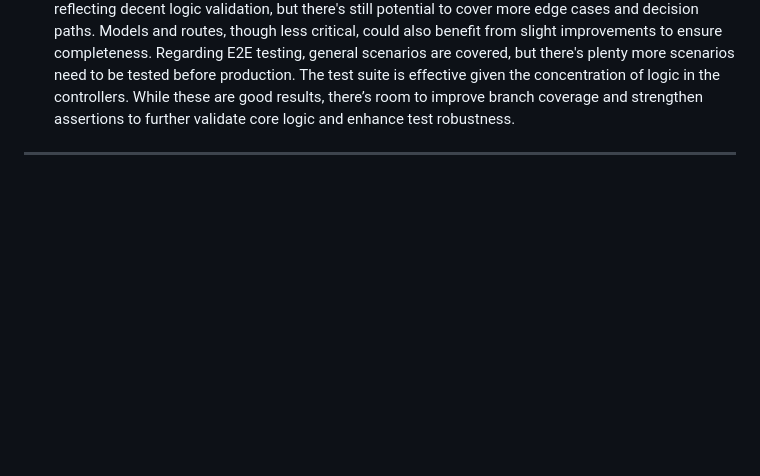
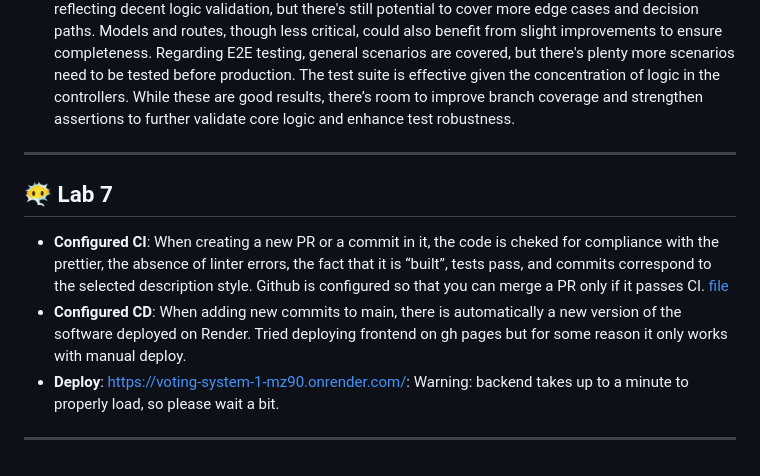
Before and after one commit to kserhiichuk/voting-system, a Markdown page: README.md, the part around the change. GitHub-like rendering; blank space fills up the shorter version.

Commit message:
docs: update README.md

```diff
--- a/README.md
+++ b/README.md
@@ -149,3 +149,11 @@ Mutation testing (Stryker) shows a score of 32.68%, which highlights room for im
 The test suite is effective given the concentration of logic in the controllers. While these are good results, there’s room to improve branch coverage and strengthen assertions to further validate core logic and enhance test robustness.
 
 ---
+
+## 😶‍🌫️ Lab 7
+
+- **Configured CI**: When creating a new PR or a commit in it, the code is cheked for compliance with the prettier, the absence of linter errors, the fact that it is “built”, tests pass, and commits correspond to the selected description style. Github is configured so that you can merge a PR only if it passes CI. [file](.github/workflows/ci.yml)
+- **Configured CD**: When adding new commits to main, there is automatically a new version of the software deployed on Render. Tried deploying frontend on gh pages but for some reason it only works with manual deploy.
+- **Deploy**: [https://voting-system-1-mz90.onrender.com/](https://voting-system-1-mz90.onrender.com/): Warning: backend takes up to a minute to properly load, so please wait a bit.
+
+---
```
